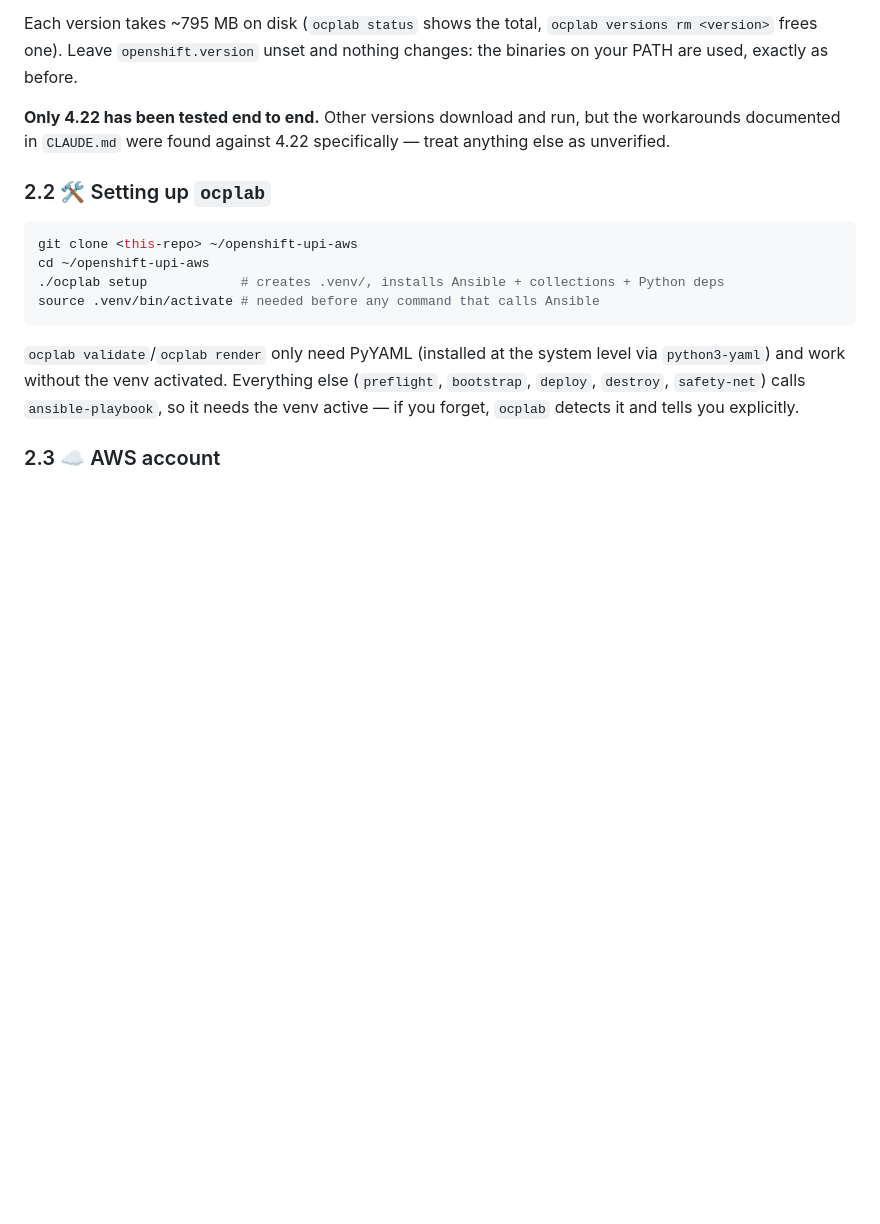
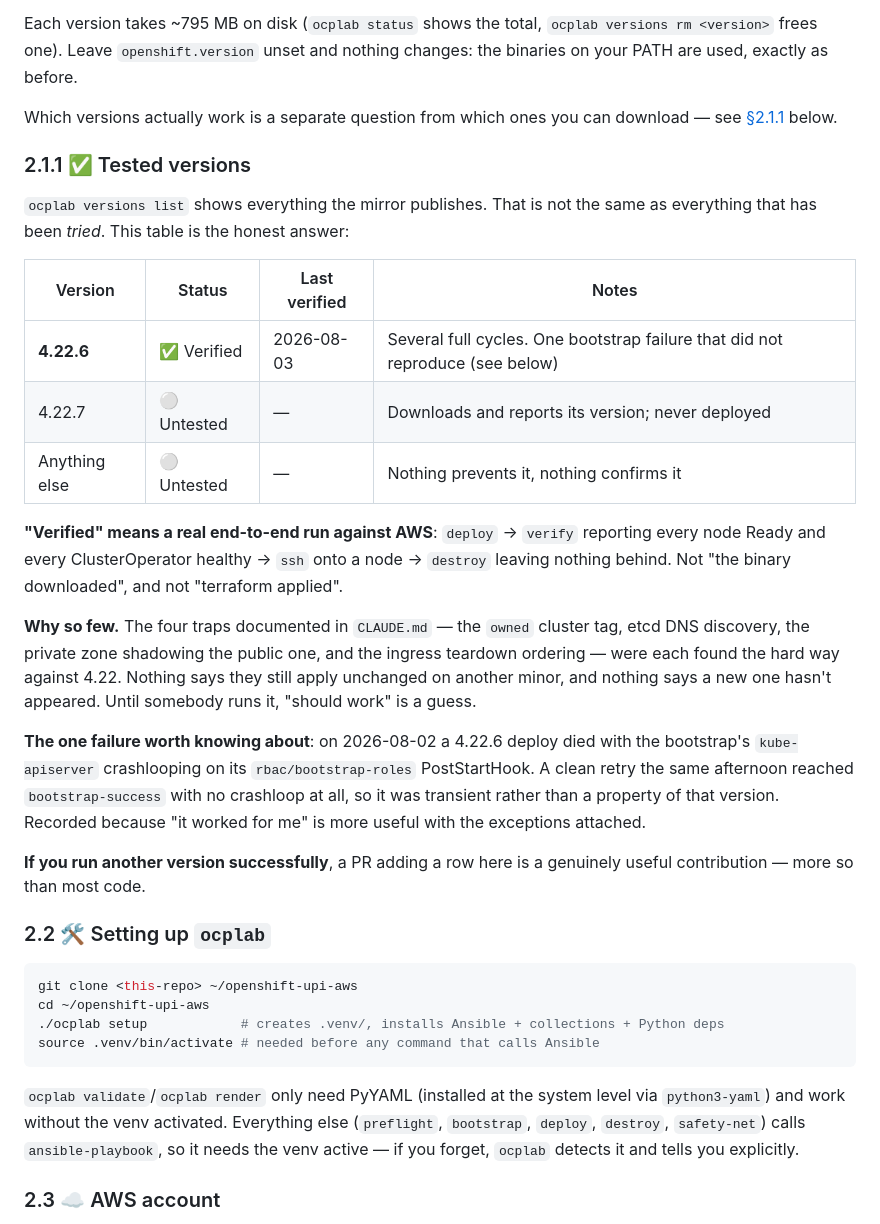
Before and after one commit to LuixyToledo97/openshift-upi-aws, a Markdown page: README.md, the part around the change. Rendered like a GitHub page; blank space fills up the shorter version.

Commit message:
Record which OpenShift versions have actually been tested
`ocplab versions list` shows everything the mirror publishes, which says
nothing about what anyone has run. README §2.1.1 now separates the two: a row
only goes in after a real end-to-end cycle against AWS — deploy, verify with
every node Ready and every ClusterOperator healthy, ssh onto a node, destroy
leaving nothing behind.

Today that is one version, 4.22.6, and saying so plainly is more useful than
implying a range. The four traps in CLAUDE.md were each found the hard way
against 4.22; nothing says they still apply unchanged elsewhere, or that a new
one hasn't appeared.

Includes the 2026-08-02 bootstrap failure that did not reproduce, because "it
worked for me" is worth more with its exceptions attached.

```diff
--- a/README.md
+++ b/README.md
@@ -244,9 +244,40 @@ Each version takes ~795 MB on disk (`ocplab status` shows the total,
 `ocplab versions rm <version>` frees one). Leave `openshift.version` unset and
 nothing changes: the binaries on your PATH are used, exactly as before.
 
-**Only 4.22 has been tested end to end.** Other versions download and run, but
-the workarounds documented in `CLAUDE.md` were found against 4.22 specifically
-— treat anything else as unverified.
+Which versions actually work is a separate question from which ones you can
+download — see [§2.1.1](#211--tested-versions) below.
+
+### 2.1.1 ✅ Tested versions
+
+`ocplab versions list` shows everything the mirror publishes. That is not the
+same as everything that has been *tried*. This table is the honest answer:
+
+| Version | Status | Last verified | Notes |
+|---|---|---|---|
+| **4.22.6** | ✅ Verified | 2026-08-03 | Several full cycles. One bootstrap failure that did not reproduce (see below) |
+| 4.22.7 | ⚪ Untested | — | Downloads and reports its version; never deployed |
+| Anything else | ⚪ Untested | — | Nothing prevents it, nothing confirms it |
+
+**"Verified" means a real end-to-end run against AWS**: `deploy` →
+`verify` reporting every node Ready and every ClusterOperator healthy → `ssh`
+onto a node → `destroy` leaving nothing behind. Not "the binary downloaded",
+and not "terraform applied".
+
+**Why so few.** The four traps documented in `CLAUDE.md` — the `owned` cluster
+tag, etcd DNS discovery, the private zone shadowing the public one, and the
+ingress teardown ordering — were each found the hard way against 4.22. Nothing
+says they still apply unchanged on another minor, and nothing says a new one
+hasn't appeared. Until somebody runs it, "should work" is a guess.
+
+**The one failure worth knowing about**: on 2026-08-02 a 4.22.6 deploy died
+with the bootstrap's `kube-apiserver` crashlooping on its `rbac/bootstrap-roles`
+PostStartHook. A clean retry the same afternoon reached
+`bootstrap-success` with no crashloop at all, so it was transient rather than a
+property of that version. Recorded because "it worked for me" is more useful
+with the exceptions attached.
+
+**If you run another version successfully**, a PR adding a row here is a
+genuinely useful contribution — more so than most code.
 
 ### 2.2 🛠️ Setting up `ocplab`
 
```
Also changed, not shown: CHANGELOG.md (+8 -0 lines), CLAUDE.md (+6 -0 lines).
